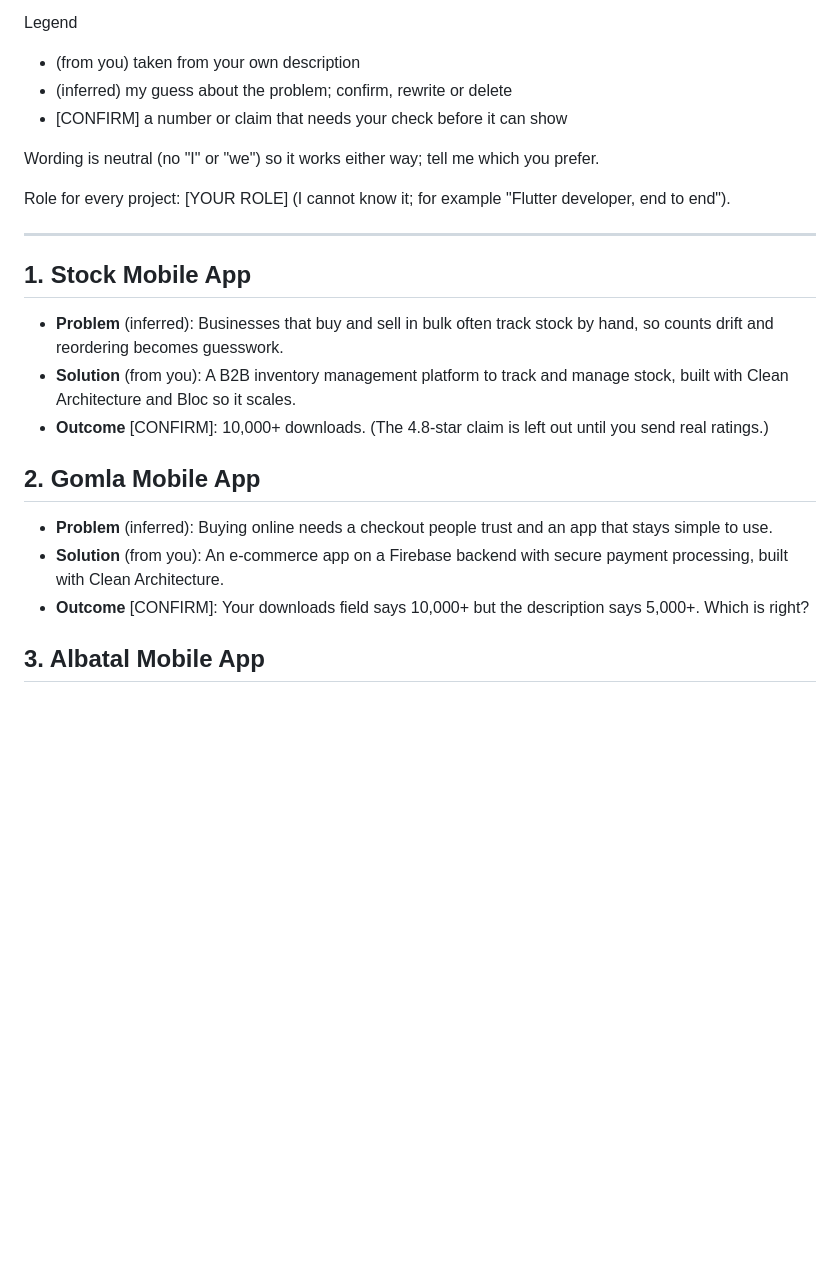
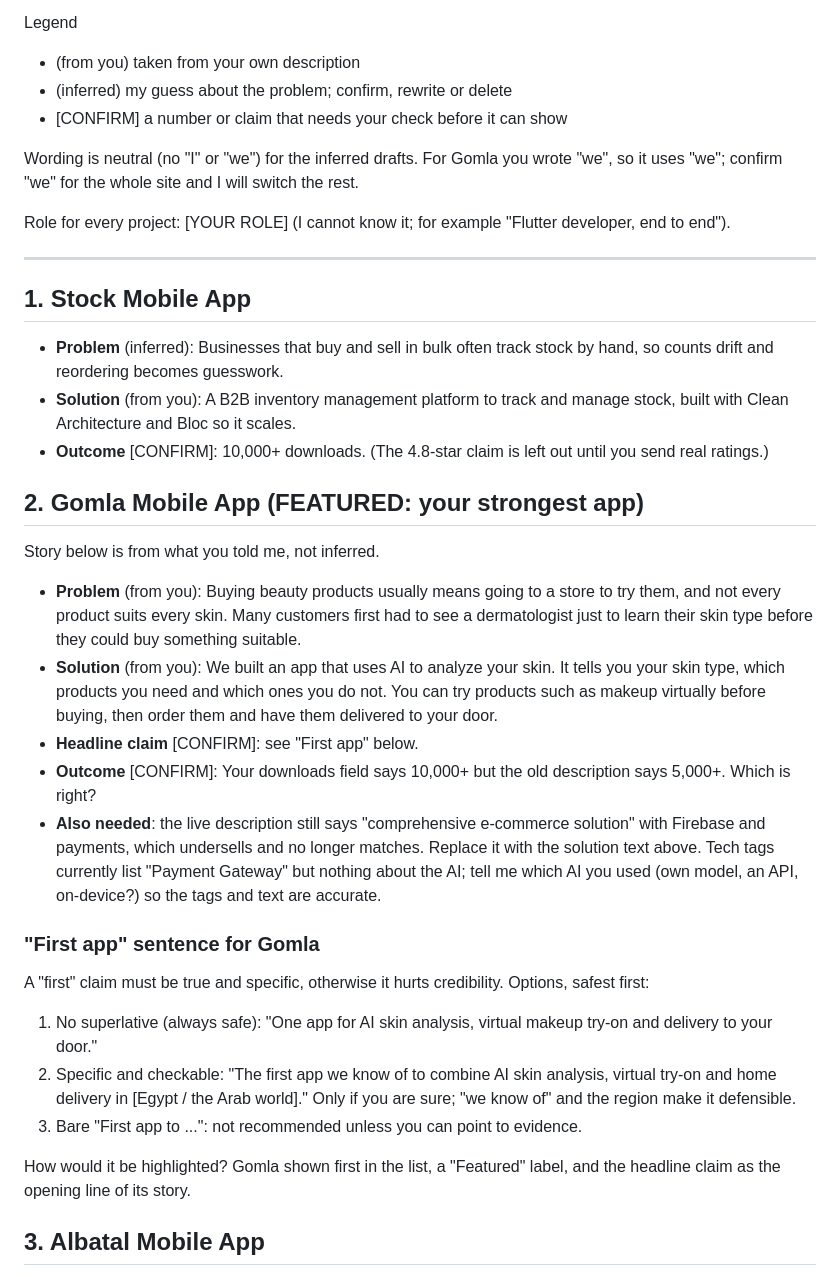
Before and after one commit to mohamedadel120/my-Portfolio, a Markdown page: docs/review/project-story-drafts.md, the part around the change. Drawn GitHub-style; blank space fills up the shorter version.

Commit message:
docs: Gomla story from owner input, featured-app headline options
Co-Authored-By: Claude Sonnet 5.5 <noreply@anthropic.com>

```diff
--- a/docs/review/project-story-drafts.md
+++ b/docs/review/project-story-drafts.md
@@ -9,7 +9,7 @@ Legend
 - (inferred) my guess about the problem; confirm, rewrite or delete
 - [CONFIRM] a number or claim that needs your check before it can show
 
-Wording is neutral (no "I" or "we") so it works either way; tell me which you prefer.
+Wording is neutral (no "I" or "we") for the inferred drafts. For Gomla you wrote "we", so it uses "we"; confirm "we" for the whole site and I will switch the rest.
 
 Role for every project: [YOUR ROLE] (I cannot know it; for example "Flutter developer, end to end").
 
@@ -20,10 +20,23 @@ Role for every project: [YOUR ROLE] (I cannot know it; for example "Flutter deve
 - **Solution** (from you): A B2B inventory management platform to track and manage stock, built with Clean Architecture and Bloc so it scales.
 - **Outcome** [CONFIRM]: 10,000+ downloads. (The 4.8-star claim is left out until you send real ratings.)
 
-## 2. Gomla Mobile App
-- **Problem** (inferred): Buying online needs a checkout people trust and an app that stays simple to use.
-- **Solution** (from you): An e-commerce app on a Firebase backend with secure payment processing, built with Clean Architecture.
-- **Outcome** [CONFIRM]: Your downloads field says 10,000+ but the description says 5,000+. Which is right?
+## 2. Gomla Mobile App  (FEATURED: your strongest app)
+Story below is from what you told me, not inferred.
+
+- **Problem** (from you): Buying beauty products usually means going to a store to try them, and not every product suits every skin. Many customers first had to see a dermatologist just to learn their skin type before they could buy something suitable.
+- **Solution** (from you): We built an app that uses AI to analyze your skin. It tells you your skin type, which products you need and which ones you do not. You can try products such as makeup virtually before buying, then order them and have them delivered to your door.
+- **Headline claim** [CONFIRM]: see "First app" below.
+- **Outcome** [CONFIRM]: Your downloads field says 10,000+ but the old description says 5,000+. Which is right?
+- **Also needed**: the live description still says "comprehensive e-commerce solution" with Firebase and payments, which undersells and no longer matches. Replace it with the solution text above. Tech tags currently list "Payment Gateway" but nothing about the AI; tell me which AI you used (own model, an API, on-device?) so the tags and text are accurate.
+
+### "First app" sentence for Gomla
+A "first" claim must be true and specific, otherwise it hurts credibility. Options, safest first:
+
+1. No superlative (always safe): "One app for AI skin analysis, virtual makeup try-on and delivery to your door."
+2. Specific and checkable: "The first app we know of to combine AI skin analysis, virtual try-on and home delivery in [Egypt / the Arab world]." Only if you are sure; "we know of" and the region make it defensible.
+3. Bare "First app to ...": not recommended unless you can point to evidence.
+
+How would it be highlighted? Gomla shown first in the list, a "Featured" label, and the headline claim as the opening line of its story.
 
 ## 3. Albatal Mobile App
 - **Problem** (inferred): Sellers need a way to reach customers, and customers want one place to buy from many sellers.
```
